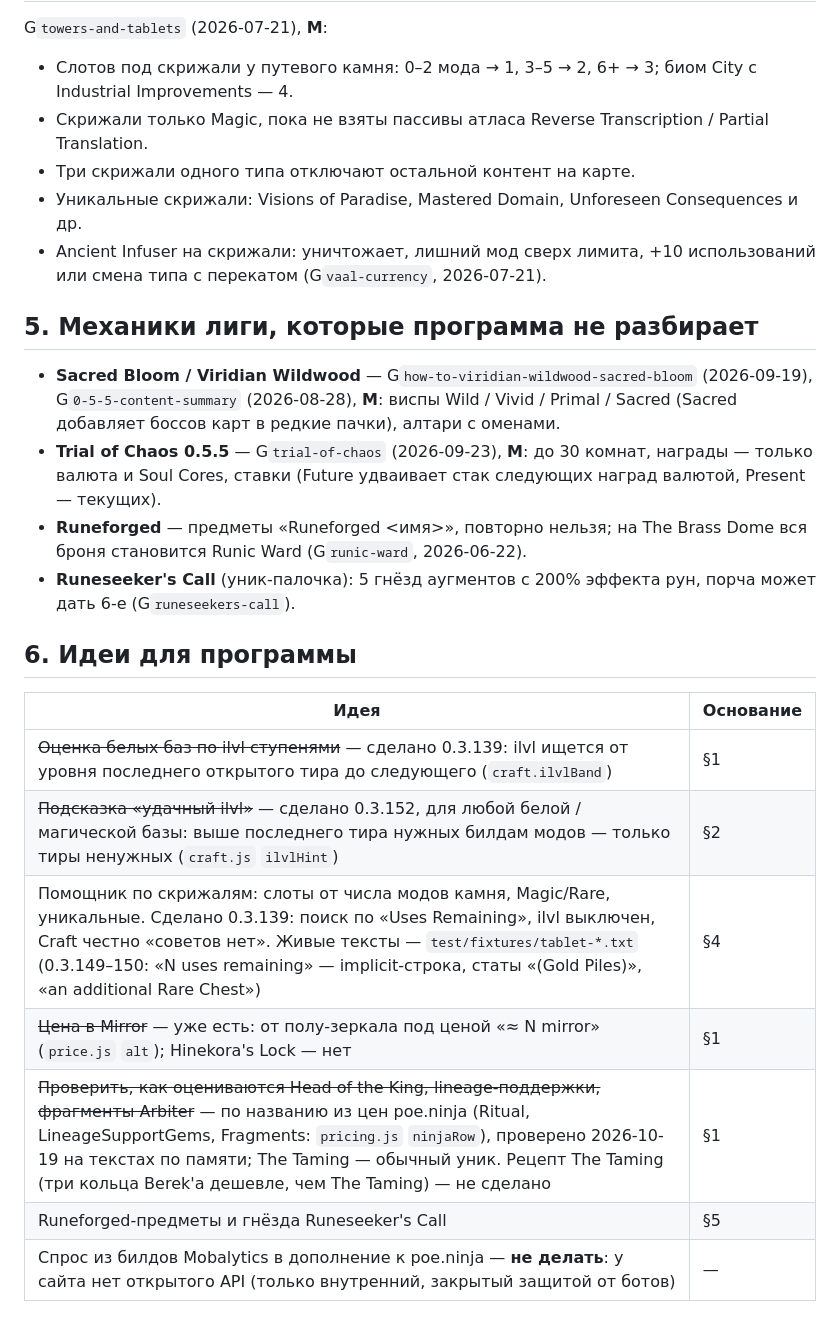
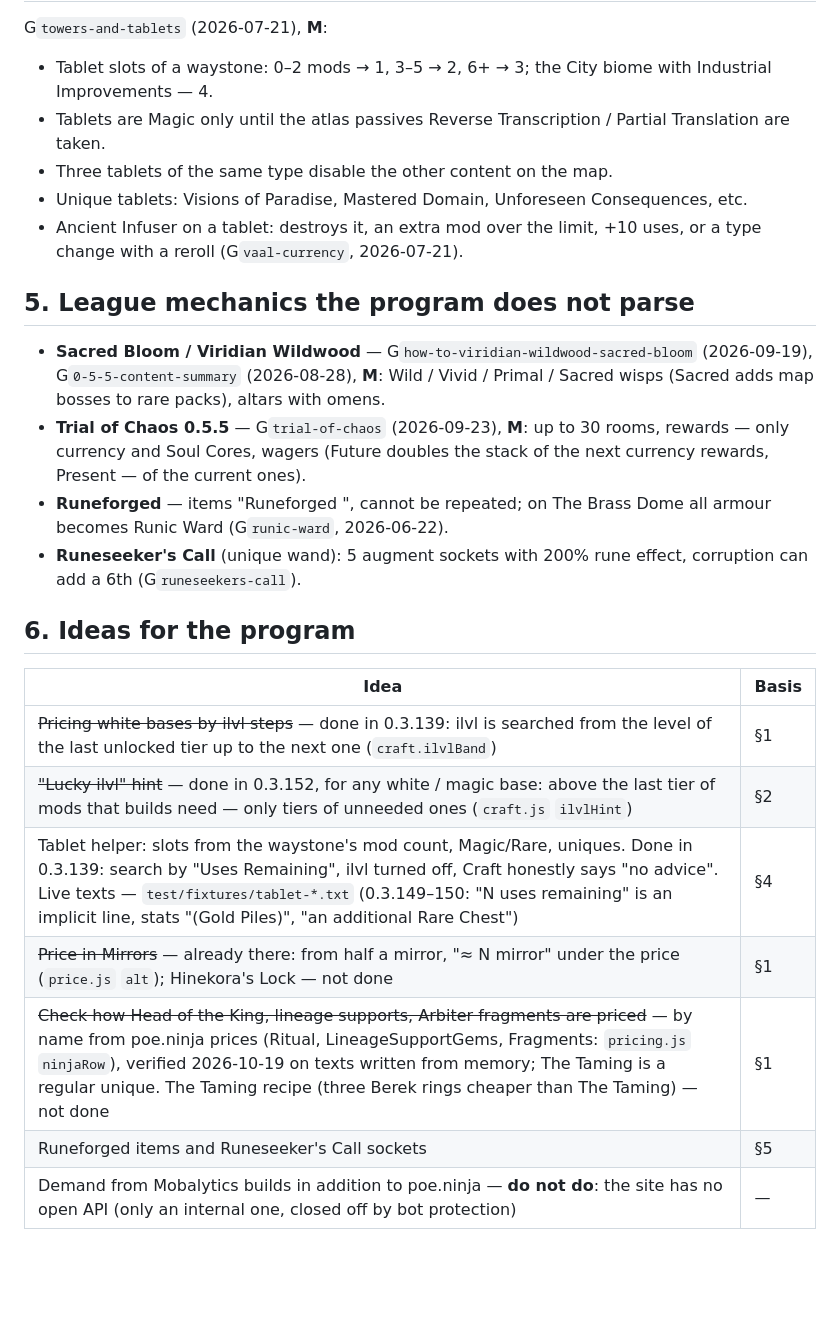
Before and after one commit to zhurauljou/poe2-advanced-price-check, a Markdown page: docs/market-notes.md, the part around one of its changes. Drawn GitHub-style; blank space fills up the shorter version.

```diff
--- a/docs/market-notes.md
+++ b/docs/market-notes.md
@@ -62,30 +62,30 @@ D — Ritualist, Smith, Warbringer.
 
 G`towers-and-tablets` (2026-07-21), **M**:
-- Слотов под скрижали у путевого камня: 0–2 мода → 1, 3–5 → 2, 6+ → 3; биом City с Industrial Improvements — 4.
-- Скрижали только Magic, пока не взяты пассивы атласа Reverse Transcription / Partial Translation.
-- Три скрижали одного типа отключают остальной контент на карте.
-- Уникальные скрижали: Visions of Paradise, Mastered Domain, Unforeseen Consequences и др.
-- Ancient Infuser на скрижали: уничтожает, лишний мод сверх лимита, +10 использований или смена типа с перекатом
+- Tablet slots of a waystone: 0–2 mods → 1, 3–5 → 2, 6+ → 3; the City biome with Industrial Improvements — 4.
+- Tablets are Magic only until the atlas passives Reverse Transcription / Partial Translation are taken.
+- Three tablets of the same type disable the other content on the map.
+- Unique tablets: Visions of Paradise, Mastered Domain, Unforeseen Consequences, etc.
+- Ancient Infuser on a tablet: destroys it, an extra mod over the limit, +10 uses, or a type change with a reroll
   (G`vaal-currency`, 2026-07-21).
 
-## 5. Механики лиги, которые программа не разбирает
+## 5. League mechanics the program does not parse
 
 - **Sacred Bloom / Viridian Wildwood** — G`how-to-viridian-wildwood-sacred-bloom` (2026-09-19), G`0-5-5-content-summary`
-  (2026-08-28), **M**: виспы Wild / Vivid / Primal / Sacred (Sacred добавляет боссов карт в редкие пачки), алтари с оменами.
-- **Trial of Chaos 0.5.5** — G`trial-of-chaos` (2026-09-23), **M**: до 30 комнат, награды — только валюта и Soul Cores, ставки
-  (Future удваивает стак следующих наград валютой, Present — текущих).
-- **Runeforged** — предметы «Runeforged <имя>», повторно нельзя; на The Brass Dome вся броня становится Runic Ward
+  (2026-08-28), **M**: Wild / Vivid / Primal / Sacred wisps (Sacred adds map bosses to rare packs), altars with omens.
+- **Trial of Chaos 0.5.5** — G`trial-of-chaos` (2026-09-23), **M**: up to 30 rooms, rewards — only currency and Soul Cores, wagers
+  (Future doubles the stack of the next currency rewards, Present — of the current ones).
+- **Runeforged** — items "Runeforged <name>", cannot be repeated; on The Brass Dome all armour becomes Runic Ward
   (G`runic-ward`, 2026-06-22).
-- **Runeseeker's Call** (уник-палочка): 5 гнёзд аугментов с 200% эффекта рун, порча может дать 6-е (G`runeseekers-call`).
+- **Runeseeker's Call** (unique wand): 5 augment sockets with 200% rune effect, corruption can add a 6th (G`runeseekers-call`).
 
-## 6. Идеи для программы
+## 6. Ideas for the program
 
-| Идея | Основание |
+| Idea | Basis |
 |---|---|
-| ~~Оценка белых баз по ilvl ступенями~~ — сделано 0.3.139: ilvl ищется от уровня последнего открытого тира до следующего (`craft.ilvlBand`) | §1 |
-| ~~Подсказка «удачный ilvl»~~ — сделано 0.3.152, для любой белой / магической базы: выше последнего тира нужных билдам модов — только тиры ненужных (`craft.js` `ilvlHint`) | §2 |
-| Помощник по скрижалям: слоты от числа модов камня, Magic/Rare, уникальные. Сделано 0.3.139: поиск по «Uses Remaining», ilvl выключен, Craft честно «советов нет». Живые тексты — `test/fixtures/tablet-*.txt` (0.3.149–150: «N uses remaining» — implicit-строка, статы «(Gold Piles)», «an additional Rare Chest») | §4 |
-| ~~Цена в Mirror~~ — уже есть: от полу-зеркала под ценой «≈ N mirror» (`price.js` `alt`); Hinekora's Lock — нет | §1 |
-| ~~Проверить, как оцениваются Head of the King, lineage-поддержки, фрагменты Arbiter~~ — по названию из цен poe.ninja (Ritual, LineageSupportGems, Fragments: `pricing.js` `ninjaRow`), проверено 2026-10-19 на текстах по памяти; The Taming — обычный уник. Рецепт The Taming (три кольца Berek'а дешевле, чем The Taming) — не сделано | §1 |
-| Runeforged-предметы и гнёзда Runeseeker's Call | §5 |
-| Спрос из билдов Mobalytics в дополнение к poe.ninja — **не делать**: у сайта нет открытого API (только внутренний, закрытый защитой от ботов) | — |
+| ~~Pricing white bases by ilvl steps~~ — done in 0.3.139: ilvl is searched from the level of the last unlocked tier up to the next one (`craft.ilvlBand`) | §1 |
+| ~~"Lucky ilvl" hint~~ — done in 0.3.152, for any white / magic base: above the last tier of mods that builds need — only tiers of unneeded ones (`craft.js` `ilvlHint`) | §2 |
+| Tablet helper: slots from the waystone's mod count, Magic/Rare, uniques. Done in 0.3.139: search by "Uses Remaining", ilvl turned off, Craft honestly says "no advice". Live texts — `test/fixtures/tablet-*.txt` (0.3.149–150: "N uses remaining" is an implicit line, stats "(Gold Piles)", "an additional Rare Chest") | §4 |
+| ~~Price in Mirrors~~ — already there: from half a mirror, "≈ N mirror" under the price (`price.js` `alt`); Hinekora's Lock — not done | §1 |
+| ~~Check how Head of the King, lineage supports, Arbiter fragments are priced~~ — by name from poe.ninja prices (Ritual, LineageSupportGems, Fragments: `pricing.js` `ninjaRow`), verified 2026-10-19 on texts written from memory; The Taming is a regular unique. The Taming recipe (three Berek rings cheaper than The Taming) — not done | §1 |
+| Runeforged items and Runeseeker's Call sockets | §5 |
+| Demand from Mobalytics builds in addition to poe.ninja — **do not do**: the site has no open API (only an internal one, closed off by bot protection) | — |
```
Also changed, not shown: other parts of docs/market-notes.md (+45 -45 lines).
